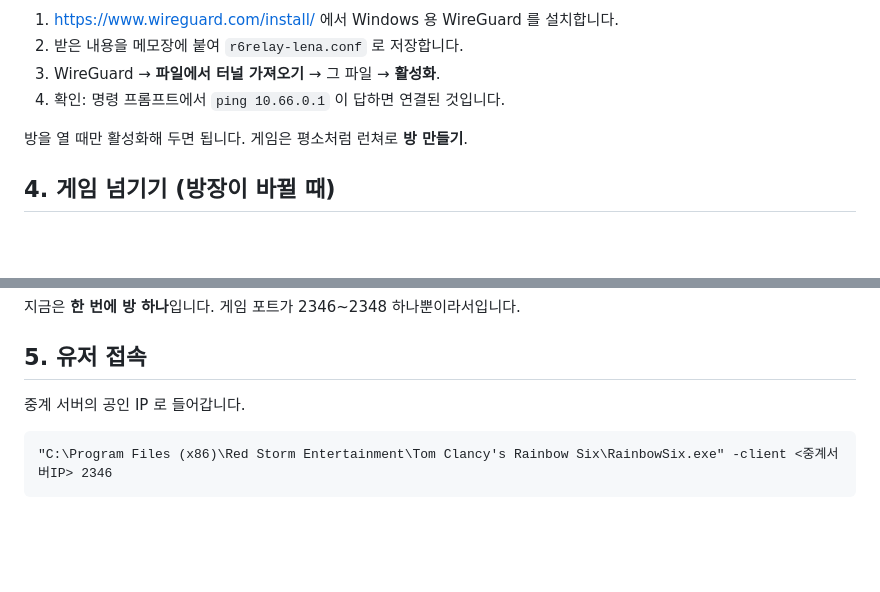
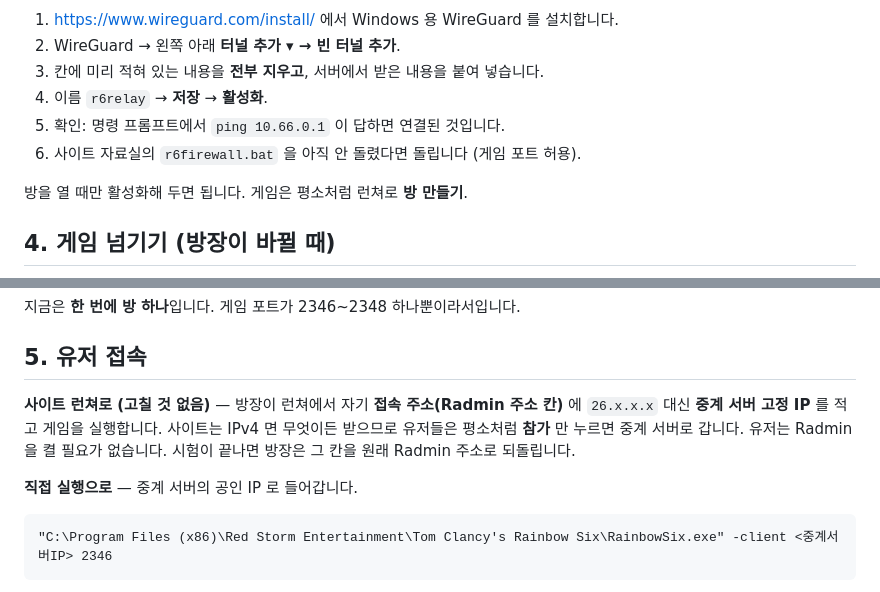
Before and after one commit to data2102/rainbow, a Markdown page: relay/README.md, 2 parts joined by grey strips. Drawn GitHub-style; blank space fills up the shorter version.

````diff
--- a/relay/README.md
+++ b/relay/README.md
@@ -59,7 +88,9 @@ sudo r6relay add lena
 1. <https://www.wireguard.com/install/> 에서 Windows 용 WireGuard 를 설치합니다.
-2. 받은 내용을 메모장에 붙여 `r6relay-lena.conf` 로 저장합니다.
-3. WireGuard → **파일에서 터널 가져오기** → 그 파일 → **활성화**.
-4. 확인: 명령 프롬프트에서 `ping 10.66.0.1` 이 답하면 연결된 것입니다.
+2. WireGuard → 왼쪽 아래 **터널 추가 ▾ → 빈 터널 추가**.
+3. 칸에 미리 적혀 있는 내용을 **전부 지우고**, 서버에서 받은 내용을 붙여 넣습니다.
+4. 이름 `r6relay` → **저장** → **활성화**.
+5. 확인: 명령 프롬프트에서 `ping 10.66.0.1` 이 답하면 연결된 것입니다.
+6. 사이트 자료실의 `r6firewall.bat` 을 아직 안 돌렸다면 돌립니다 (게임 포트 허용).
 
 방을 열 때만 활성화해 두면 됩니다. 게임은 평소처럼 런쳐로 **방 만들기**.
 
@@ -77,7 +108,12 @@ sudo r6relay remove lena   # 방장 지우기
 
 ## 5. 유저 접속
 
-중계 서버의 공인 IP 로 들어갑니다.
+**사이트 런쳐로 (고칠 것 없음)** — 방장이 런쳐에서 자기 **접속 주소(Radmin 주소 칸)** 에
+`26.x.x.x` 대신 **중계 서버 고정 IP** 를 적고 게임을 실행합니다. 사이트는 IPv4 면 무엇이든 받으므로
+유저들은 평소처럼 **참가** 만 누르면 중계 서버로 갑니다. 유저는 Radmin 을 켤 필요가 없습니다.
+시험이 끝나면 방장은 그 칸을 원래 Radmin 주소로 되돌립니다.
+
+**직접 실행으로** — 중계 서버의 공인 IP 로 들어갑니다.
 
 ```
 "C:\Program Files (x86)\Red Storm Entertainment\Tom Clancy's Rainbow Six\RainbowSix.exe" -client <중계서버IP> 2346
````
Also changed, not shown: other parts of relay/README.md (+48 -19 lines).
